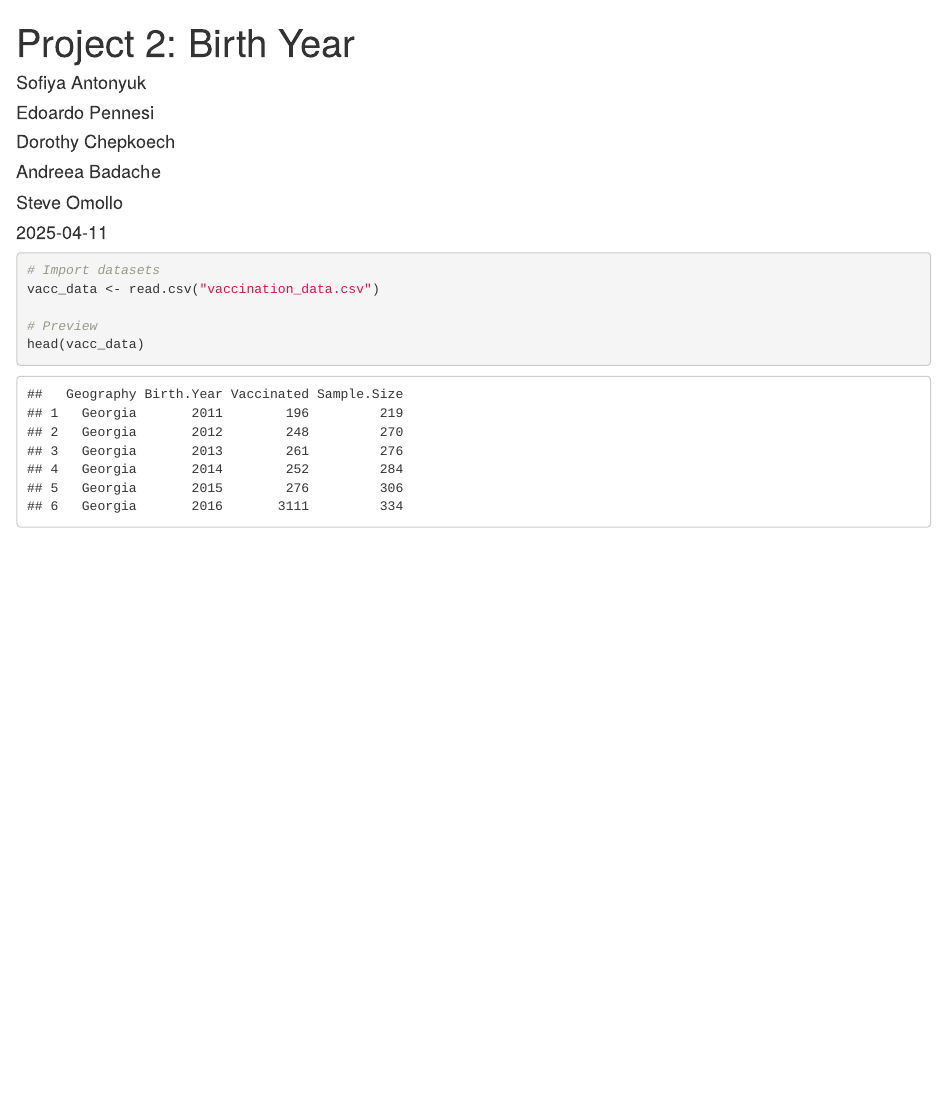
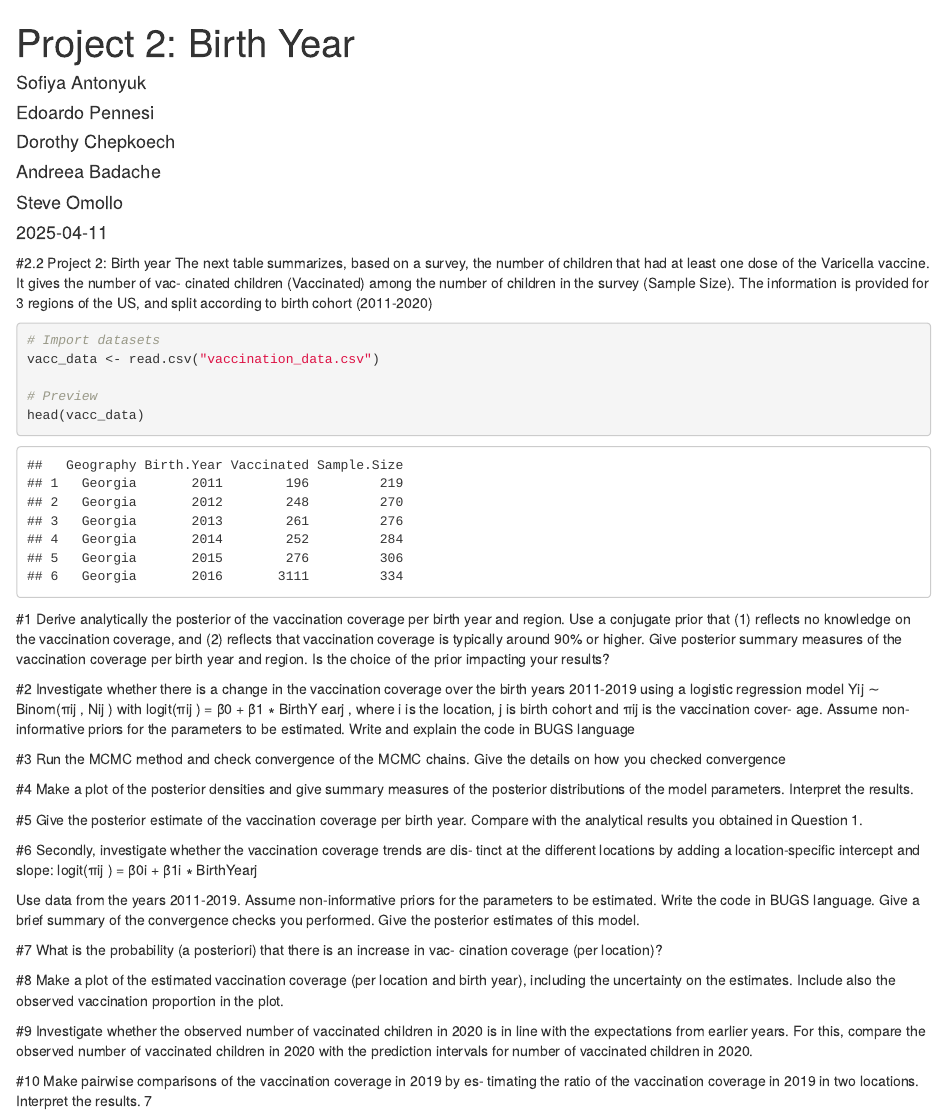
Before and after one commit to antonyus/Bayesian_Project, an R Markdown document (script.Rmd): the page in a window 1100 px wide, from its top. Rendered offline with R 4.5, knitr and Pandoc, with nearby package versions.

Commit message:
adding questions to rmd file

````diff
--- a/script.Rmd
+++ b/script.Rmd
@@ -28,5 +26,12 @@ library(tidyr)
 library(plotly)
 ```
+
+#2.2 Project 2: Birth year
+The next table summarizes, based on a survey, the number of children that
+had at least one dose of the Varicella vaccine. It gives the number of vac-
+cinated children (Vaccinated) among the number of children in the survey
+(Sample Size). The information is provided for 3 regions of the US, and split
+according to birth cohort (2011-2020)
 
 ```{r}
 
@@ -37,3 +42,114 @@ vacc_data <- read.csv("vaccination_data.csv")
 head(vacc_data)
 
 ```
+
+#1
+Derive analytically the posterior of the vaccination coverage per birth
+year and region. Use a conjugate prior that (1) reflects no knowledge
+on the vaccination coverage, and (2) reflects that vaccination coverage
+is typically around 90% or higher. Give posterior summary measures
+of the vaccination coverage per birth year and region. Is the choice of
+the prior impacting your results?
+
+```{r}
+
+
+```
+
+#2
+Investigate whether there is a change in the vaccination coverage over
+the birth years 2011-2019 using a logistic regression model
+Yij ∼ Binom(πij , Nij )
+with
+logit(πij ) = β0 + β1 ∗ BirthY earj ,
+where i is the location, j is birth cohort and πij is the vaccination cover-
+age. Assume non-informative priors for the parameters to be estimated.
+Write and explain the code in BUGS language
+
+```{r}
+
+
+```
+
+#3
+Run the MCMC method and check convergence of the MCMC chains.
+Give the details on how you checked convergence
+
+```{r}
+
+
+```
+
+#4
+Make a plot of the posterior densities and give summary measures of the
+posterior distributions of the model parameters. Interpret the results.
+
+```{r}
+
+
+```
+
+#5
+Give the posterior estimate of the vaccination coverage per birth year.
+Compare with the analytical results you obtained in Question 1.
+
+```{r}
+
+
+```
+
+#6
+Secondly, investigate whether the vaccination coverage trends are dis-
+tinct at the different locations by adding a location-specific intercept
+and slope:
+logit(πij ) = β0i + β1i ∗ BirthYearj
+
+Use data from the years 2011-2019. Assume non-informative priors for
+the parameters to be estimated. Write the code in BUGS language.
+Give a brief summary of the convergence checks you performed. Give
+the posterior estimates of this model.
+
+```{r}
+
+
+```
+
+#7
+What is the probability (a posteriori) that there is an increase in vac-
+cination coverage (per location)?
+
+```{r}
+
+
+```
+
+#8
+Make a plot of the estimated vaccination coverage (per location and
+birth year), including the uncertainty on the estimates. Include also
+the observed vaccination proportion in the plot.
+
+```{r}
+
+
+```
+
+#9
+Investigate whether the observed number of vaccinated children in 2020
+is in line with the expectations from earlier years. For this, compare
+the observed number of vaccinated children in 2020 with the prediction
+intervals for number of vaccinated children in 2020.
+```{r}
+
+
+```
+
+
+#10
+Make pairwise comparisons of the vaccination coverage in 2019 by es-
+timating the ratio of the vaccination coverage in 2019 in two locations.
+Interpret the results.
+7
+```{r}
+
+
+```
````
Also changed, not shown: script.Rmd (2 more changed lines).
